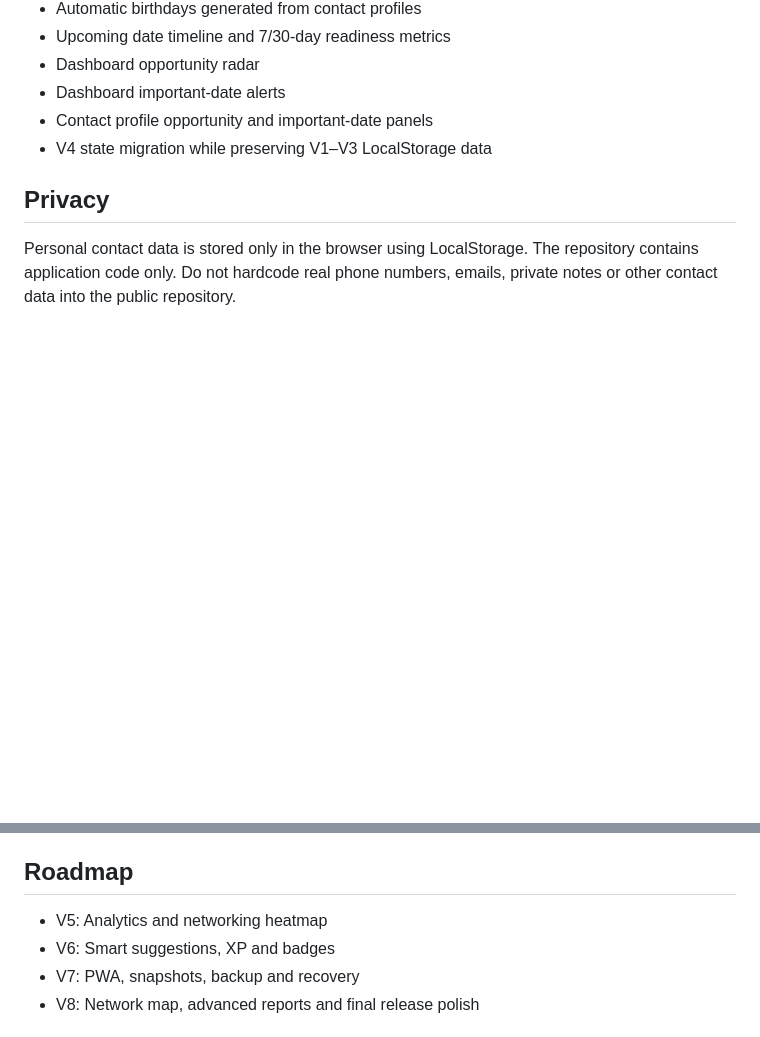
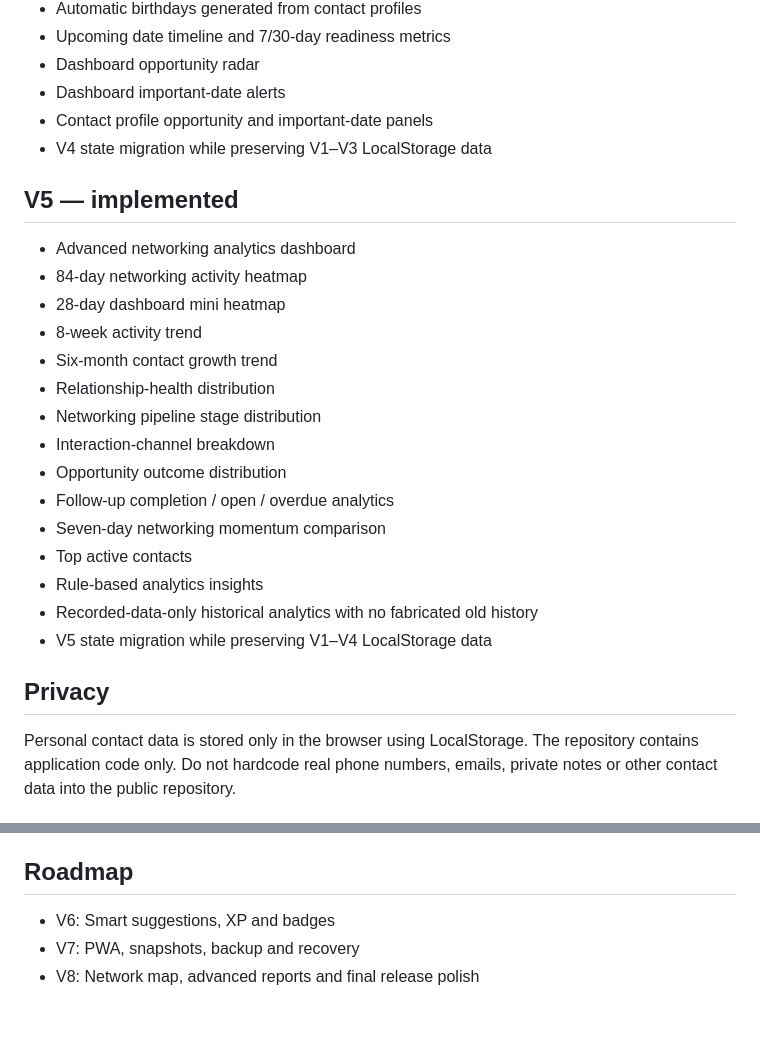
Before and after one commit to arptyada18-lang/personal-crm, a Markdown page: README.md, 2 parts joined by grey strips. Drawn GitHub-style; blank space fills up the shorter version.

Commit message:
Document Personal CRM Advanced V5

```diff
--- a/README.md
+++ b/README.md
@@ -70,6 +70,23 @@ Advanced privacy-first personal relationship and networking CRM.
 - Contact profile opportunity and important-date panels
 - V4 state migration while preserving V1–V3 LocalStorage data
 
+## V5 — implemented
+- Advanced networking analytics dashboard
+- 84-day networking activity heatmap
+- 28-day dashboard mini heatmap
+- 8-week activity trend
+- Six-month contact growth trend
+- Relationship-health distribution
+- Networking pipeline stage distribution
+- Interaction-channel breakdown
+- Opportunity outcome distribution
+- Follow-up completion / open / overdue analytics
+- Seven-day networking momentum comparison
+- Top active contacts
+- Rule-based analytics insights
+- Recorded-data-only historical analytics with no fabricated old history
+- V5 state migration while preserving V1–V4 LocalStorage data
+
 ## Privacy
 Personal contact data is stored only in the browser using LocalStorage. The repository contains application code only. Do not hardcode real phone numbers, emails, private notes or other contact data into the public repository.
 
@@ -85,7 +102,6 @@ Personal contact data is stored only in the browser using LocalStorage. The repo
 - LocalStorage
 
 ## Roadmap
-- V5: Analytics and networking heatmap
 - V6: Smart suggestions, XP and badges
 - V7: PWA, snapshots, backup and recovery
 - V8: Network map, advanced reports and final release polish
```
